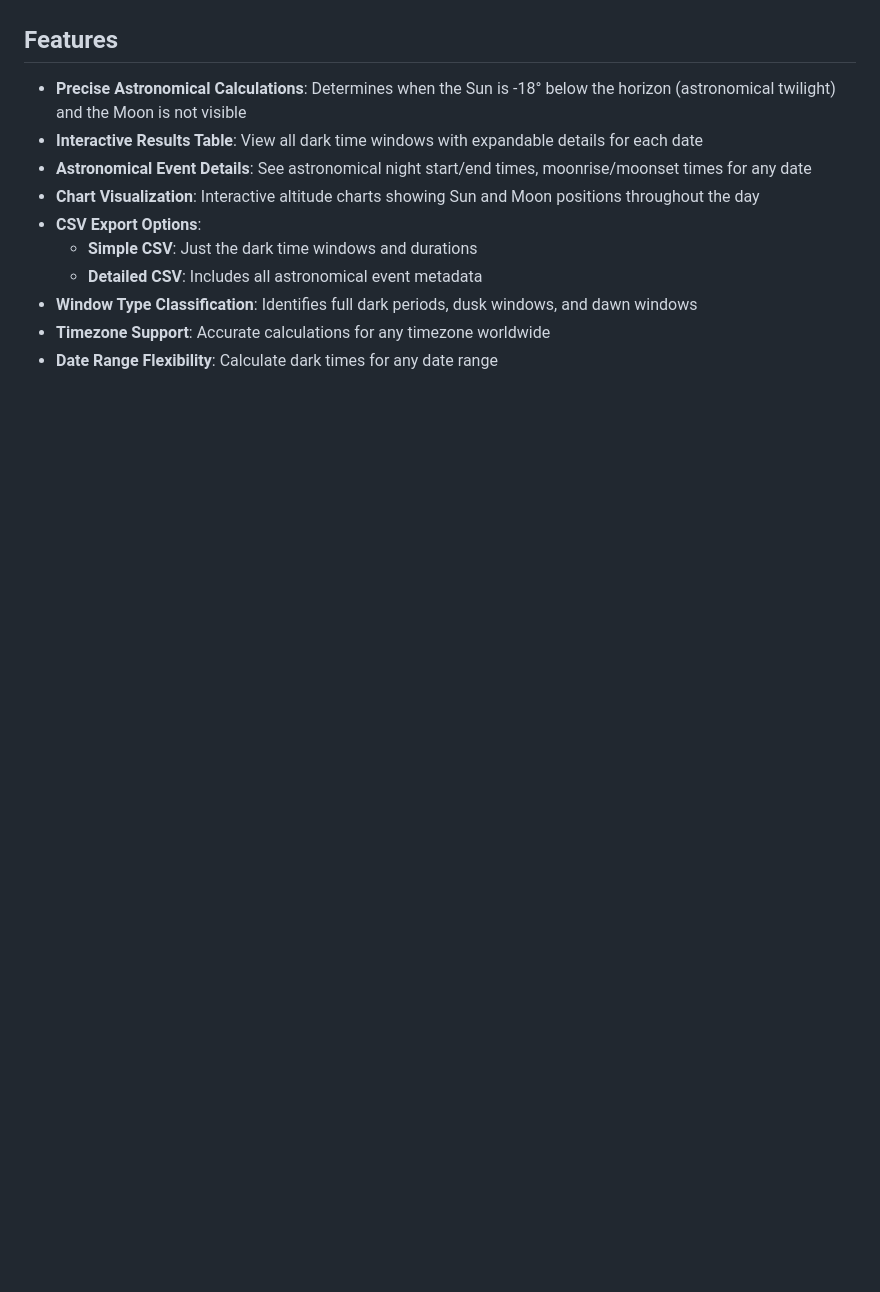
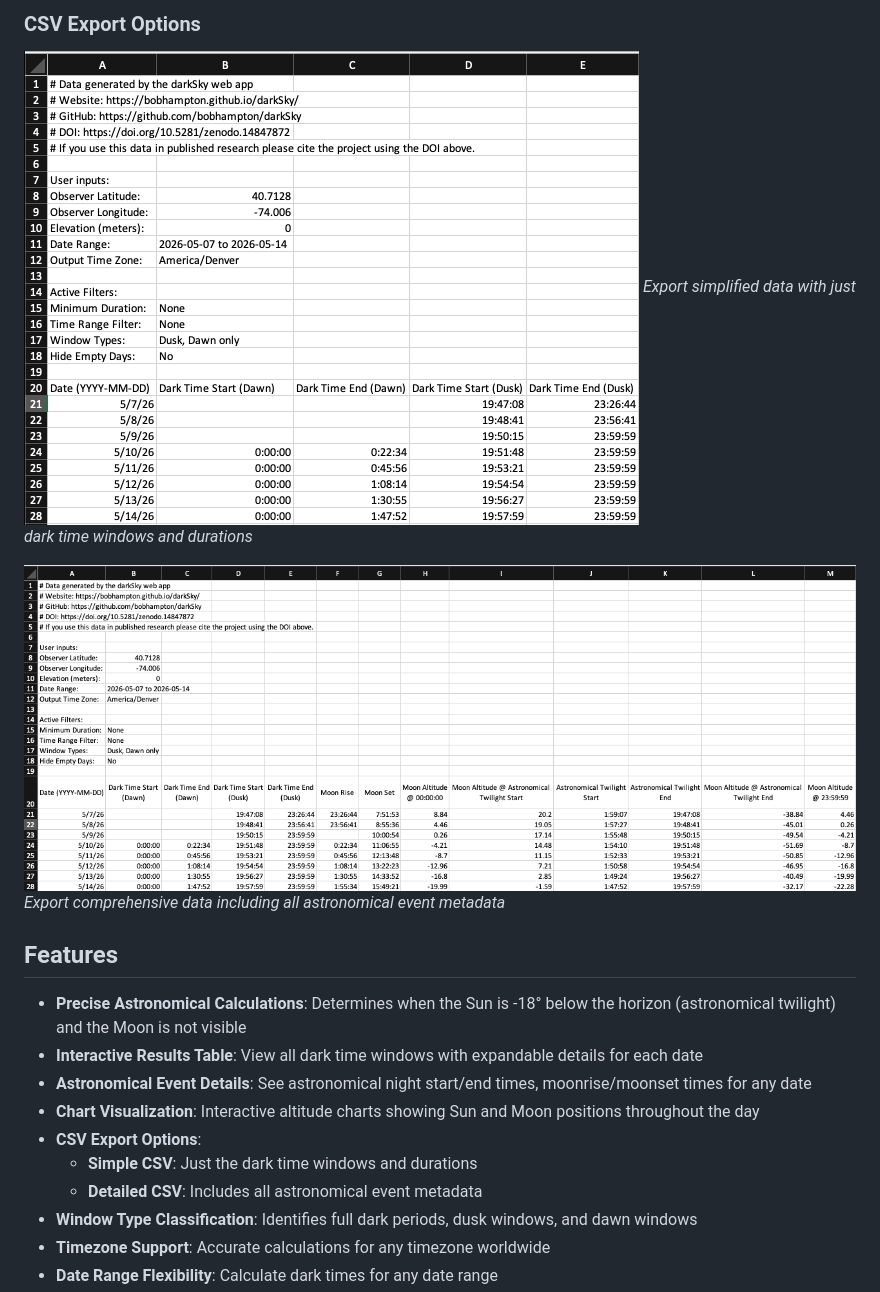
Before and after one commit to bobhampton/darkSky, a Markdown page: README.md, the part around the change printed below. GitHub-like rendering; pictures changed too: public/screenshots/detailedCSV.png (added), public/screenshots/simpleCSV.png (added); blank space fills up the shorter version.

```diff
--- a/README.md
+++ b/README.md
@@ -23,3 +37,10 @@ darkSky simplifies the process of identifying these critical time windows, empow
+### CSV Export Options
+
+![Simple CSV Export](./public/screenshots/simpleCSV.png)
+*Export simplified data with just dark time windows and durations*
+
+![Detailed CSV Export](./public/screenshots/detailedCSV.png)
+*Export comprehensive data including all astronomical event metadata*
 
 ## Features
 
```
Also changed, not shown: other parts of README.md (+62 -10 lines), public/screenshots/altitudeChart.png (added), public/screenshots/darkTimesResults.png (added), public/screenshots/observerConfiguration.png (added).
